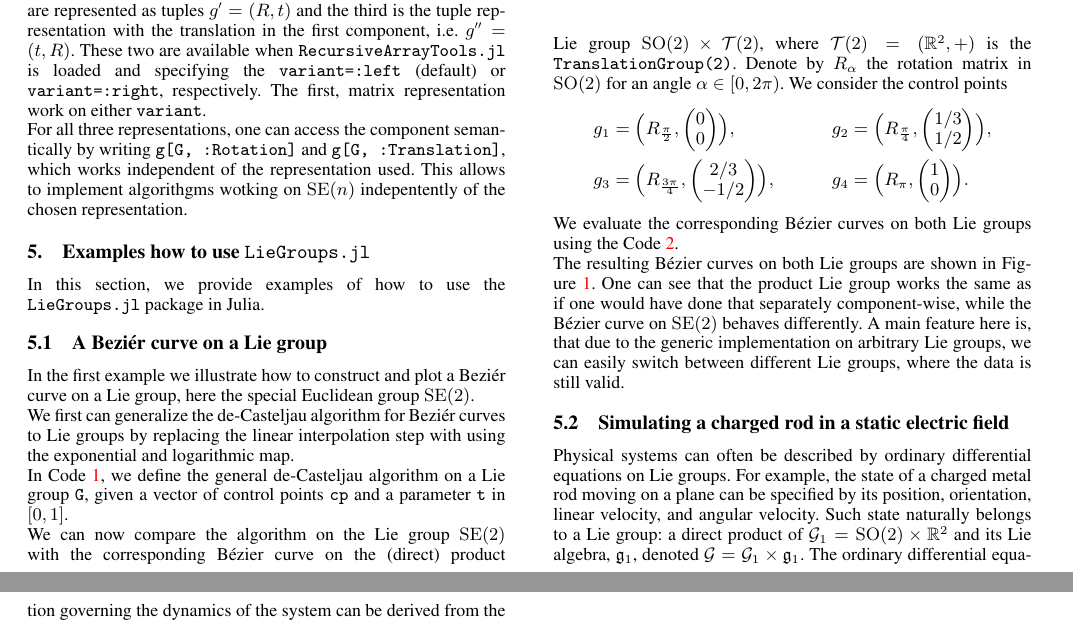
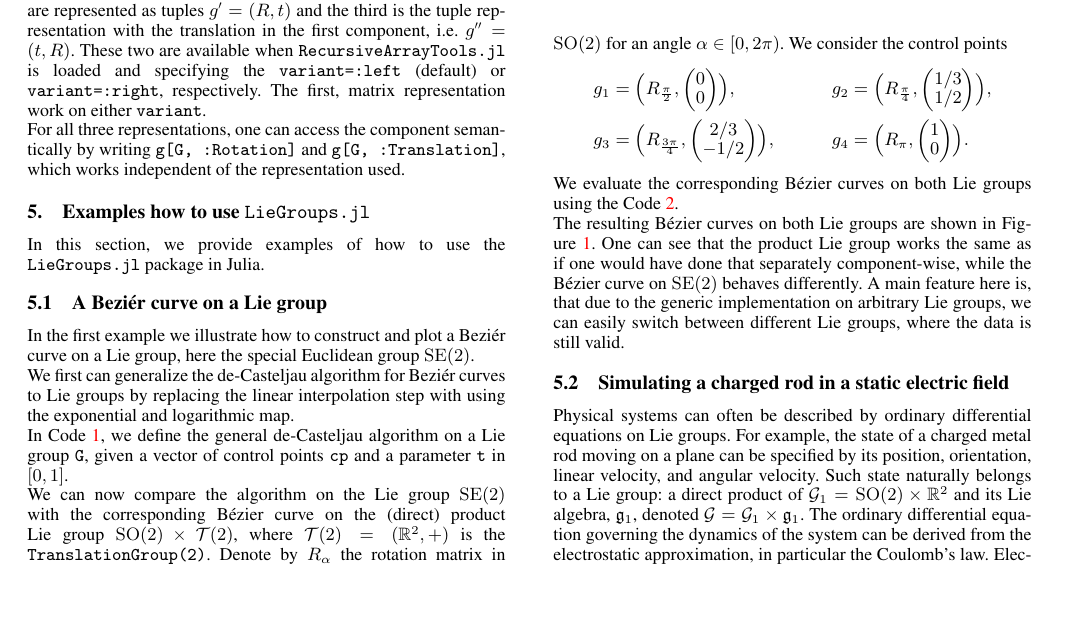
Before and after one commit to JuliaManifolds/LieGroups.jl, a LaTeX document (paper/paper.tex): two parts of pages 6 and 7 of 8 before the commit and part of page 6 of 8 after it, the two joined at a grey line, cut so that both start at the same text, the shorter picture padded with empty space. Compiled offline with pdfLaTeX.

Commit message:
A few small adaptions in TeX

```diff
--- a/paper/paper.tex
+++ b/paper/paper.tex
@@ -15,7 +15,7 @@
 \newcommand{\term}[1]{\emph{#1}}
 \newcommand{\e}{\ensuremath{\mathrm{e}}}
 \newcommand{\im}{\ensuremath{\mathrm{i}}}
-\newcommand{\LieGroupsVersion}{0.1.7}
+\newcommand{\LieGroupsVersion}{0.1.8}
 %
 % Define muted colors.
 \definecolor{TolMutedBlue}{HTML}{332288}
@@ -500,7 +500,7 @@ where \(R \in \mathrm{SO}(n)\) and \(t \in \mathbb{R}^n\).
 The second representation is the tuple representation, where points are represented as tuples \(g' = (R, t)\) and the third is the tuple representation with the translation in the first component, i.e.\ \(g'' = (t, R)\). These two are available when \verb|RecursiveArrayTools.jl| is loaded and specifying the \verb|variant=:left| (default) or \verb|variant=:right|, respectively.
 The first, matrix representation work on either \verb|variant|.
 
-For all three representations, one can access the component semantically by writing \verb|g[G, :Rotation]| and \verb|g[G, :Translation]|, which works independent of the representation used. This allows to implement algorithgms wotking on \(\mathrm{SE}(n)\) indepentently of the chosen representation.
+For all three representations, one can access the component semantically by writing \verb|g[G, :Rotation]| and \verb|g[G, :Translation]|, which works independent of the representation used.
 
 \section{Examples how to use {\texttt{LieGroups.jl}}}%
 \label{sec:Example}
@@ -508,9 +508,6 @@ For all three representations, one can access the component semantically by writ
 In this section, we provide examples of how to use the {\texttt{LieGroups.jl}} package in Julia.
 
 \subsection{A Beziér curve on a Lie group}
-
-In the first example we illustrate how to construct and plot a Beziér curve on a Lie group, here the special Euclidean group \(\mathrm{SE}(2)\).
-
 
 \begin{lstlisting}[
     float=tbp,
@@ -541,6 +538,8 @@ function deCasteljauLieGroup(
     return points[1]
 end
 \end{lstlisting}
+
+In the first example we illustrate how to construct and plot a Beziér curve on a Lie group, here the special Euclidean group \(\mathrm{SE}(2)\).
 
 We first can generalize the de-Casteljau algorithm for Beziér curves to Lie groups by replacing the linear interpolation step with using the exponential and logarithmic map.
 
```
Also changed, not shown: paper/paper.tex (6 more changed lines).
